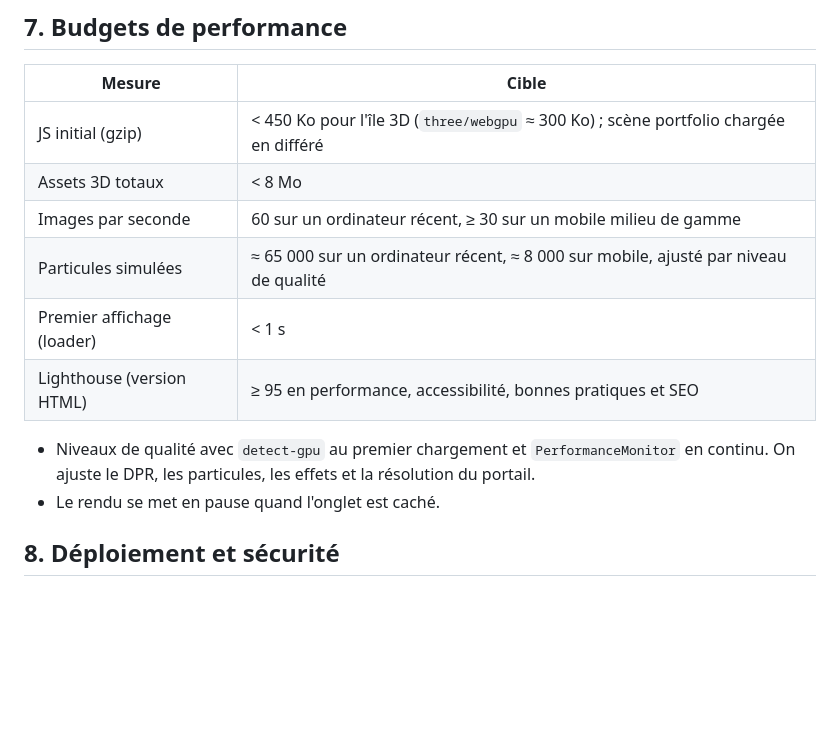
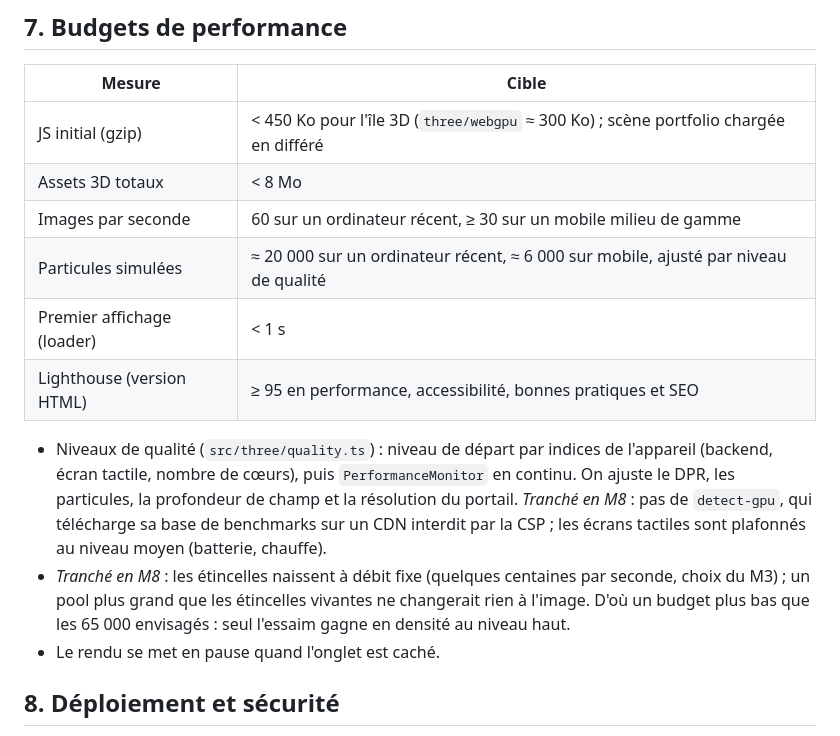
Before and after one commit to Calixteair/portfolio, a Markdown page: docs/SPEC.md, the part around the change. Drawn GitHub-style; blank space fills up the shorter version.

Commit message:
docs: check off M8, decor polish moved to M8b, decisions in the SPEC
Co-Authored-By: Claude Opus 5.5 <noreply@anthropic.com>
Claude-Session: https://claude.ai/code/session_011ne9DkG3ZDq7dWqi5tyz4P

```diff
--- a/docs/SPEC.md
+++ b/docs/SPEC.md
@@ -207,11 +207,12 @@ Placeholder pour le pendentif (en attendant le GLB de l'artiste) : une plaque **
 | JS initial (gzip)          | < 450 Ko pour l'île 3D (`three/webgpu` ≈ 300 Ko) ; scène portfolio chargée en différé |
 | Assets 3D totaux           | < 8 Mo                                                                                |
 | Images par seconde         | 60 sur un ordinateur récent, ≥ 30 sur un mobile milieu de gamme                       |
-| Particules simulées        | ≈ 65 000 sur un ordinateur récent, ≈ 8 000 sur mobile, ajusté par niveau de qualité   |
+| Particules simulées        | ≈ 20 000 sur un ordinateur récent, ≈ 6 000 sur mobile, ajusté par niveau de qualité   |
 | Premier affichage (loader) | < 1 s                                                                                 |
 | Lighthouse (version HTML)  | ≥ 95 en performance, accessibilité, bonnes pratiques et SEO                           |
 
-- Niveaux de qualité avec `detect-gpu` au premier chargement et `PerformanceMonitor` en continu. On ajuste le DPR, les particules, les effets et la résolution du portail.
+- Niveaux de qualité (`src/three/quality.ts`) : niveau de départ par indices de l'appareil (backend, écran tactile, nombre de cœurs), puis `PerformanceMonitor` en continu. On ajuste le DPR, les particules, la profondeur de champ et la résolution du portail. _Tranché en M8_ : pas de `detect-gpu`, qui télécharge sa base de benchmarks sur un CDN interdit par la CSP ; les écrans tactiles sont plafonnés au niveau moyen (batterie, chauffe).
+- _Tranché en M8_ : les étincelles naissent à débit fixe (quelques centaines par seconde, choix du M3) ; un pool plus grand que les étincelles vivantes ne changerait rien à l'image. D'où un budget plus bas que les 65 000 envisagés : seul l'essaim gagne en densité au niveau haut.
 - Le rendu se met en pause quand l'onglet est caché.
 
 ## 8. Déploiement et sécurité
```
Also changed, not shown: docs/ROADMAP.md (+13 -8 lines).
